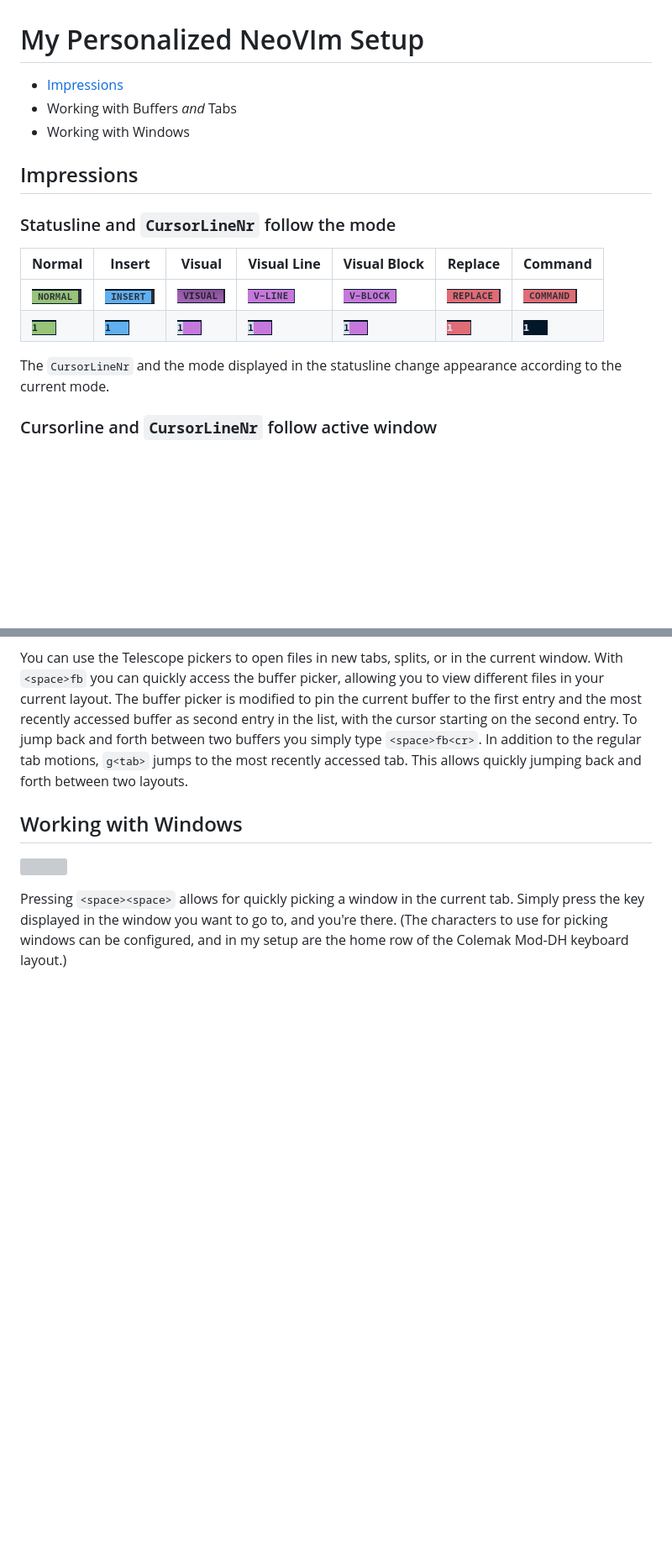
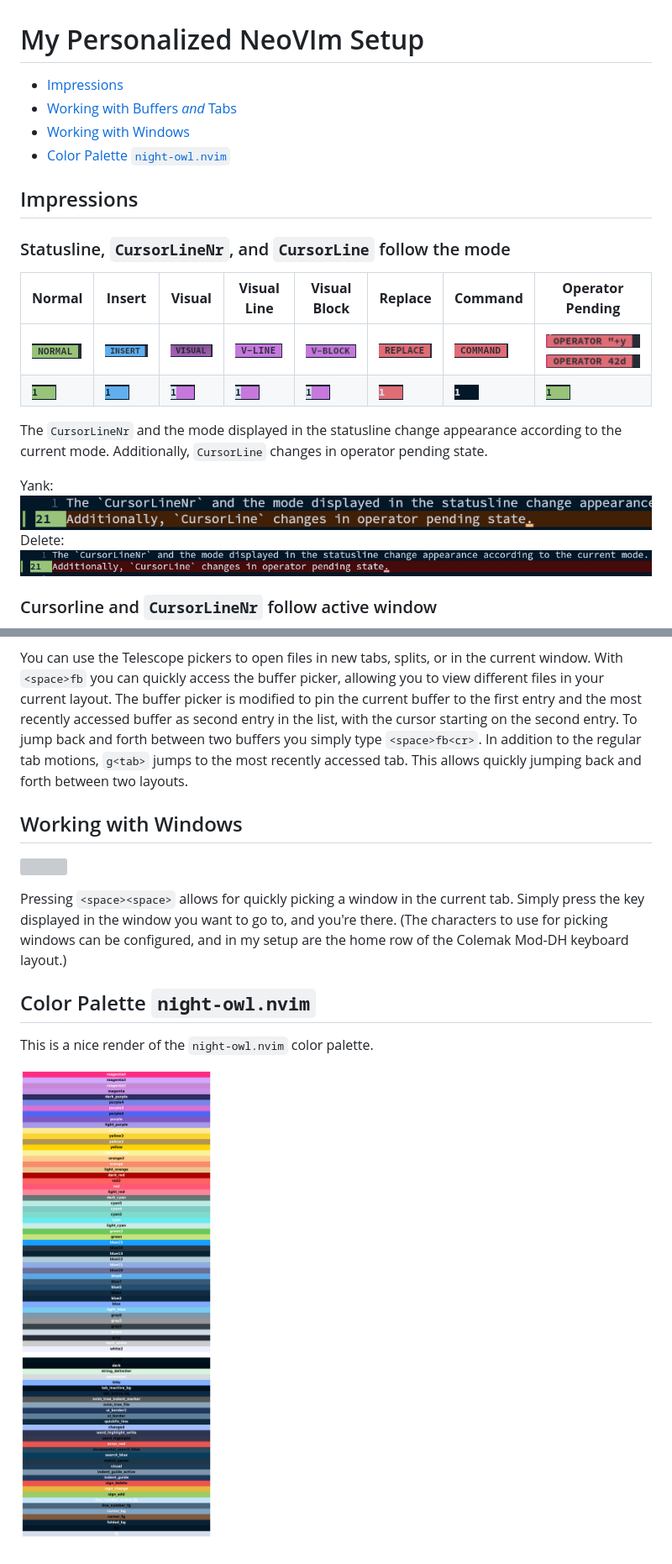
Before and after one commit to ImmanuelHaffner/neovimrc, a Markdown page: README.md, 2 parts joined by grey strips. Shown at 84% size. GitHub-like rendering; pictures changed too: img/mode_line_operator_pending_delete.png (added), img/mode_line_operator_pending_yank.png (added), img/mode_status_operator_pending_delete.png (added); blank space fills up the shorter version; grey boxes are pictures that could not be loaded.

```diff
--- a/README.md
+++ b/README.md
@@ -1,19 +1,28 @@
 # My Personalized NeoVIm Setup
 
-- [Impressions](#Impressions)
-- Working with Buffers *and* Tabs
-- Working with Windows
+- [Impressions](#impressions)
+- [Working with Buffers *and* Tabs](#buffers-and-tabs)
+- [Working with Windows](#windows)
+- [Color Palette `night-owl.nvim`](#color-palette)
+
+
+<a name="impressions"/>
 
 ## Impressions
 
-### Statusline and `CursorLineNr` follow the mode
+### Statusline, `CursorLineNr`, and `CursorLine` follow the mode
 
-| **Normal** | **Insert** | **Visual** | **Visual Line** | **Visual Block** | **Replace** | **Command** |
-|-|-|-|-|-|-|-|
-| ![](img/mode_status_normal.png) | ![](img/mode_status_insert.png) | ![](img/mode_status_visual.png) | ![](img/mode_status_vline.png) |![](img/mode_status_vblock.png) |![](img/mode_status_replace.png) |![](img/mode_status_command.png) |
-| ![](img/mode_cursorlinenr_normal.png) | ![](img/mode_cursorlinenr_insert.png) | ![](img/mode_cursorlinenr_visual.png) | ![](img/mode_cursorlinenr_visual.png) | ![](img/mode_cursorlinenr_visual.png) | ![](img/mode_cursorlinenr_replace.png) | ![](img/mode_cursorlinenr_command.png) |
+| **Normal** | **Insert** | **Visual** | **Visual Line** | **Visual Block** | **Replace** | **Command** | **Operator Pending** |
+|-|-|-|-|-|-|-|-|
+| ![](img/mode_status_normal.png) | ![](img/mode_status_insert.png) | ![](img/mode_status_visual.png) | ![](img/mode_status_vline.png) |![](img/mode_status_vblock.png) |![](img/mode_status_replace.png) |![](img/mode_status_command.png) | ![](img/mode_status_operator_pending_yank.png) ![](img/mode_status_operator_pending_delete.png) |
+| ![](img/mode_cursorlinenr_normal.png) | ![](img/mode_cursorlinenr_insert.png) | ![](img/mode_cursorlinenr_visual.png) | ![](img/mode_cursorlinenr_visual.png) | ![](img/mode_cursorlinenr_visual.png) | ![](img/mode_cursorlinenr_replace.png) | ![](img/mode_cursorlinenr_command.png) | ![](img/mode_cursorlinenr_normal.png) |
 
 The `CursorLineNr` and the mode displayed in the statusline change appearance according to the current mode.
+Additionally, `CursorLine` changes in operator pending state.
+
+Yank: ![](img/mode_line_operator_pending_yank.png)
+Delete: ![](img/mode_line_operator_pending_delete.png)
+
 
 ### Cursorline and `CursorLineNr` follow active window
 
@@ -106,3 +121,12 @@ This allows quickly jumping back and forth between two layouts.
 Pressing `<space><space>` allows for quickly picking a window in the current tab.
 Simply press the key displayed in the window you want to go to, and you're there.
 (The characters to use for picking windows can be configured, and in my setup are the home row of the Colemak Mod-DH keyboard layout.)
+
+
+<a name="color-palette"/>
+
+## Color Palette `night-owl.nvim`
+
+This is a nice render of the `night-owl.nvim` color palette.
+
+![](img/night-owl.nvim-palette.png)
```
Also changed, not shown: other parts of README.md (+6 -0 lines).
